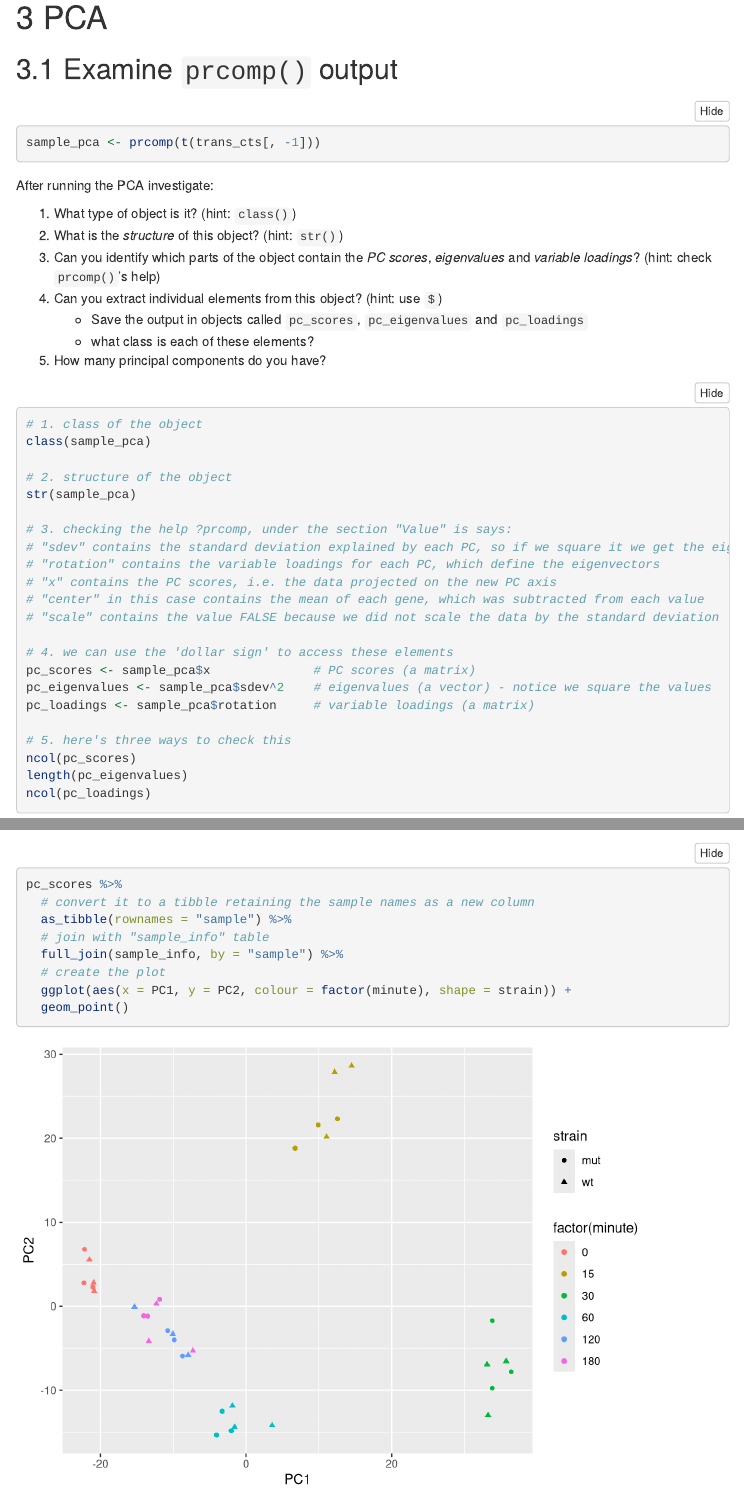
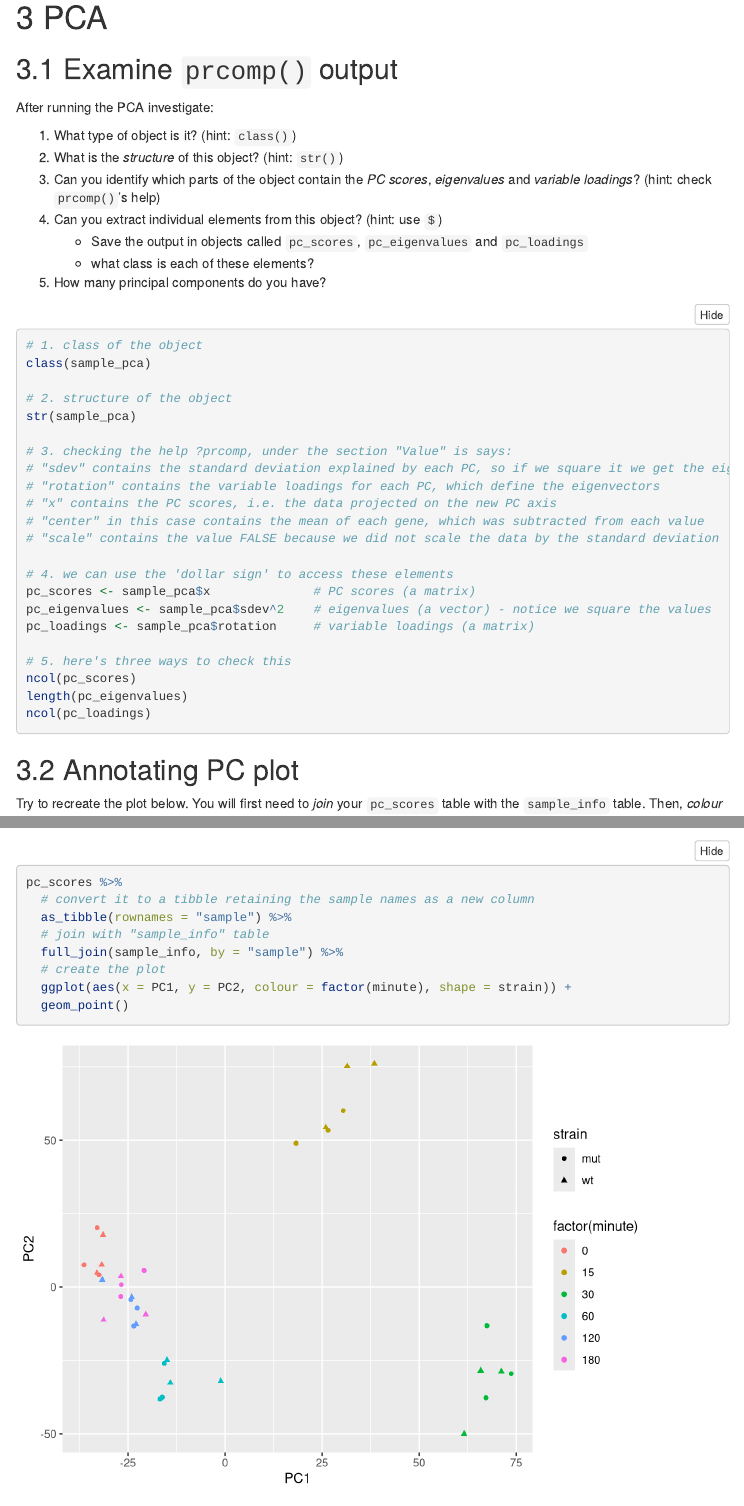
Before and after one commit to ShiraliObul/data-carpentry-rnaseq, an R Markdown document (00_exercises.Rmd): the page in a window 1100 px wide, from 2370 px down, and a second part further down, joined at a grey line. Rendered offline with R 4.5, knitr and Pandoc, with nearby package versions; folded parts are opened; some code elsewhere in the file could not run offline; menus at the side of the page are left out.

Commit message:
fix prcomp exercise to use scaling

````diff
--- a/00_exercises.Rmd
+++ b/00_exercises.Rmd
@@ -109,8 +109,8 @@ trans_cts %>%
 
 ## Examine `prcomp()` output
 
-```{r}
-sample_pca <- prcomp(t(trans_cts[, -1]))
+```{r, echo=FALSE}
+sample_pca <- prcomp(t(trans_cts[, -1]), scale = TRUE)
 ```
 
 
````
Also changed, not shown: 00_exercises.html.
